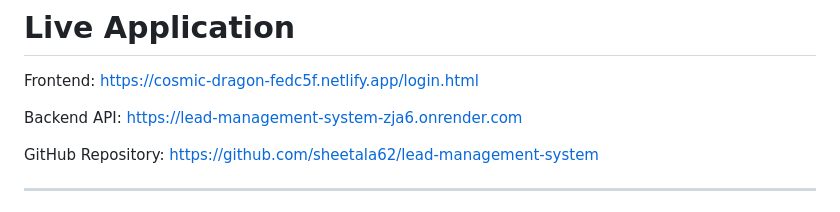
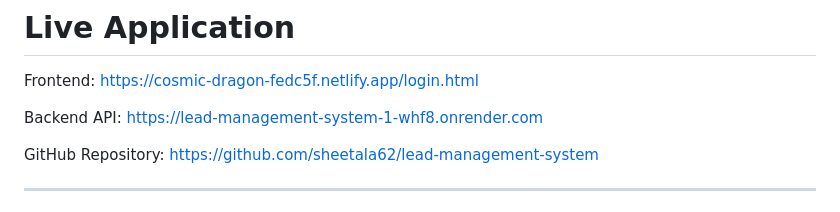
Before and after one commit to sheetala62/lead-management-system, a Markdown page: README.md, the part around the change. Drawn GitHub-style.

```diff
--- a/README.md
+++ b/README.md
@@ -10,7 +10,7 @@ Frontend:
 https://cosmic-dragon-fedc5f.netlify.app/login.html
 
 Backend API:
-https://lead-management-system-zja6.onrender.com
+https://lead-management-system-1-whf8.onrender.com
 
 GitHub Repository:
 https://github.com/sheetala62/lead-management-system
```
